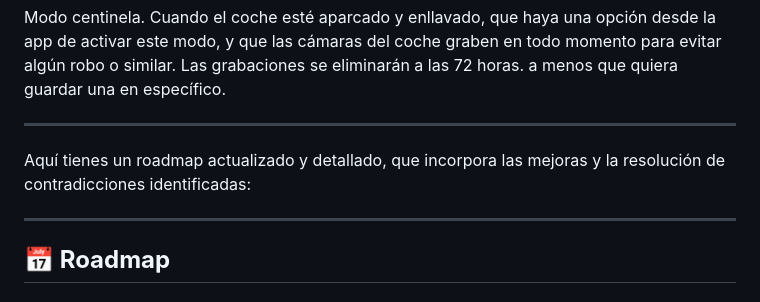
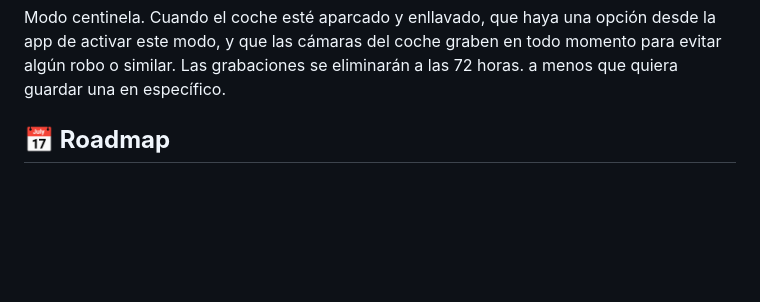
Before and after one commit to Chorexxs/Pimp-My-Ride, a Markdown page: README.md, the part around the change. Rendered like a GitHub page; blank space fills up the shorter version.

Commit message:
se me coló el chatGPT xD

```diff
--- a/README.md
+++ b/README.md
@@ -31,12 +31,6 @@ Que las luces del coche se enciendan automáticamente cuando esté anocheciendo
 Ponerle luces de ambiente al coche (de diferente colores) y poder controlarlas a través de la app.
 
 Modo centinela. Cuando el coche esté aparcado y enllavado, que haya una opción desde la app de activar este modo, y que las cámaras del coche graben en todo momento para evitar algún robo o similar. Las grabaciones se eliminarán a las 72 horas. a menos que quiera guardar una en específico.
-
----
-
-Aquí tienes un roadmap actualizado y detallado, que incorpora las mejoras y la resolución de contradicciones identificadas:
-
----
 
 ## **📅 Roadmap**
 
```
